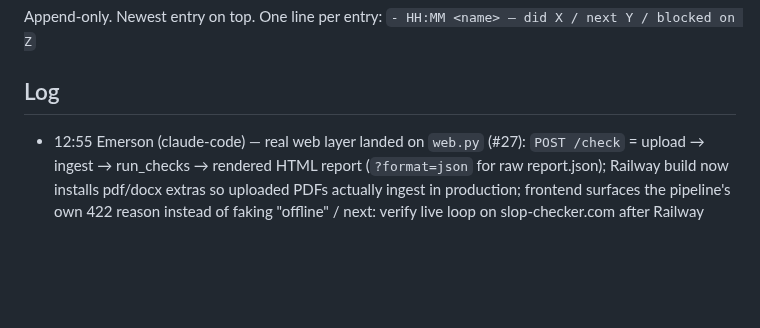
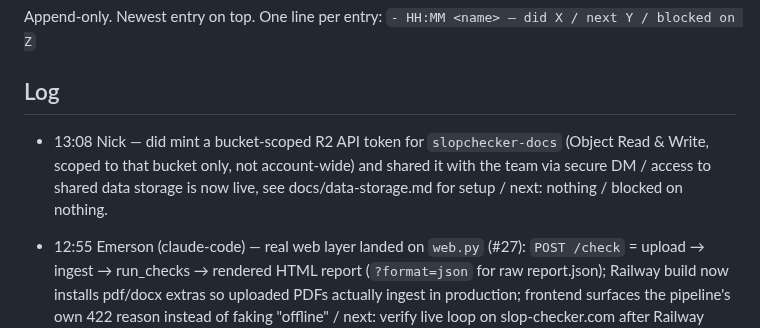
Before and after one commit to nawagner/SlopChecker, a Markdown page: STATUS.md, the part around the change. Drawn GitHub-style; blank space fills up the shorter version.

Commit message:
STATUS: R2 shared-storage token minted and shared
Closes the loop from the slopchecker-docs bucket setup — access is
live for the team.

Co-Authored-By: Claude Sonnet 5 <noreply@anthropic.com>

```diff
--- a/STATUS.md
+++ b/STATUS.md
@@ -4,6 +4,12 @@ Append-only. Newest entry on top. One line per entry:
 `- HH:MM <name> — did X / next Y / blocked on Z`
 
 ## Log
+
+- 13:08 Nick — did mint a bucket-scoped R2 API token for `slopchecker-docs`
+  (Object Read & Write, scoped to that bucket only, not account-wide) and
+  shared it with the team via secure DM / access to shared data storage is
+  now live, see docs/data-storage.md for setup / next: nothing / blocked
+  on nothing.
 
 - 12:55 Emerson (claude-code) — real web layer landed on `web.py` (#27): `POST /check` = upload → ingest → run_checks → rendered HTML report (`?format=json` for raw report.json); Railway build now installs pdf/docx extras so uploaded PDFs actually ingest in production; frontend surfaces the pipeline's own 422 reason instead of faking "offline" / next: verify live loop on slop-checker.com after Railway deploy, then demo scenario #25 / blocked on nothing
 
```
